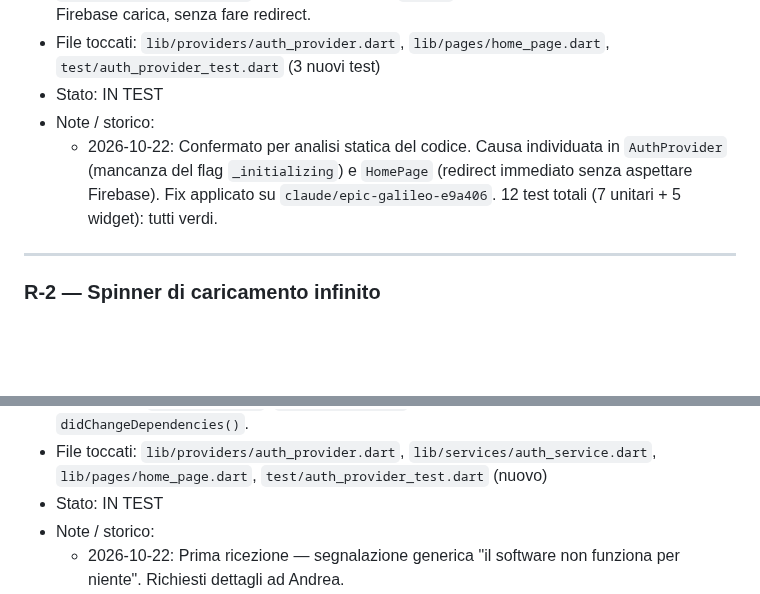
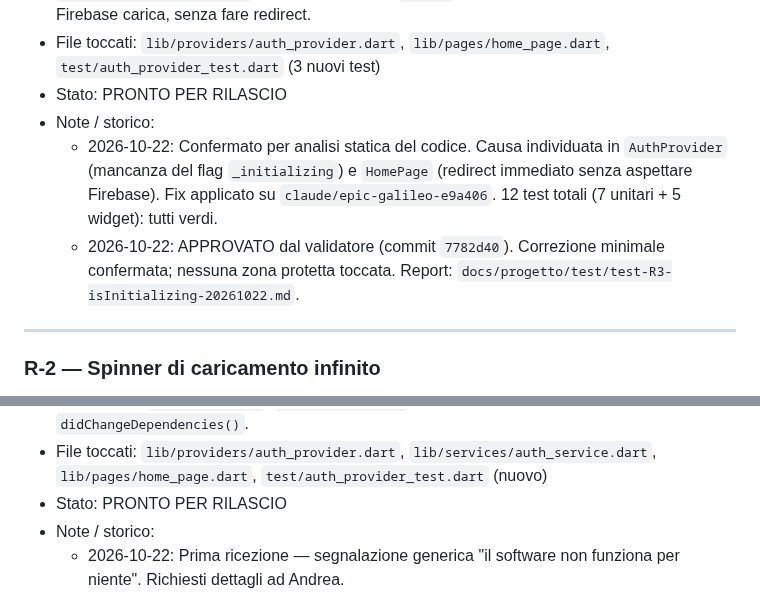
Before and after one commit to sbotz17/avanza, a Markdown page: docs/progetto/ritorni.md, 2 parts joined by grey strips. Rendered like a GitHub page; blank space fills up the shorter version.

Commit message:
docs: R-3 pronto per rilascio
Validazione completata su R-3 (logout al refresh della pagina):
- APPROVATO: correzione minimale, classificazione CORREZIONE confermata,
  nessuna zona protetta toccata, 12/12 test verdi.
- ritorni.md: R-3 e R-2 → PRONTO PER RILASCIO.
- Aggiunto report di test/validazione: test-R3-isInitializing-20261022.md
  (include nota su assenza del report formale del tester — processo da seguire
  nei prossimi cicli).

Co-Authored-By: Claude Sonnet 4.6 <noreply@anthropic.com>
Claude-Session: https://claude.ai/code/session_011imtWVJXqdLAJGnhbjxU2G

```diff
--- a/docs/progetto/ritorni.md
+++ b/docs/progetto/ritorni.md
@@ -36,9 +36,10 @@
 - Causa: `AuthProvider` non aveva un flag `_initializing`. Su Flutter web, Firebase ripristina la sessione da `localStorage` in modo asincrono: nell'istante subito dopo il refresh, `_user` è `null` e `isLoggedIn = false`, anche per un utente autenticato. `HomePage.build()` vedeva `isLoggedIn == false` e schedulava immediatamente `context.go('/login')` via `addPostFrameCallback`, prima che Firebase potesse emettere il primo evento `authStateChanges` con l'utente ripristinato.
 - Correzione: (1) `AuthProvider`: aggiunto `_initializing = true` (diventa `false` al primo evento `authStateChanges`); aggiunto getter `isInitializing`. (2) `HomePage`: aggiunto controllo `if (auth.isInitializing)` prima del redirect a `/login` — mostra solo lo spinner mentre Firebase carica, senza fare redirect.
 - File toccati: `lib/providers/auth_provider.dart`, `lib/pages/home_page.dart`, `test/auth_provider_test.dart` (3 nuovi test)
-- Stato: IN TEST
+- Stato: PRONTO PER RILASCIO
 - Note / storico:
   - 2026-10-22: Confermato per analisi statica del codice. Causa individuata in `AuthProvider` (mancanza del flag `_initializing`) e `HomePage` (redirect immediato senza aspettare Firebase). Fix applicato su `claude/epic-galileo-e9a406`. 12 test totali (7 unitari + 5 widget): tutti verdi.
+  - 2026-10-22: APPROVATO dal validatore (commit `7782d40`). Correzione minimale confermata; nessuna zona protetta toccata. Report: `docs/progetto/test/test-R3-isInitializing-20261022.md`.
 
 ---
 
@@ -58,7 +59,7 @@
 - Causa: (1) `lib/providers/auth_provider.dart`: mancava un `catch` generale in `signIn()`, `_loading` restava `true` su eccezioni non-Firebase. (2) `lib/pages/home_page.dart`: `FirestoreService()` e lo stream creati dentro `build()` di uno `StatelessWidget` — ogni rebuild per notifica `AuthProvider` generava un nuovo stream e uno spinner.
 - Correzione: (1) Aggiunto `catch (_)` + `finally` in `signIn()` per garantire `_loading = false` in tutti i percorsi. Estratta interfaccia `AuthServiceBase` in `auth_service.dart` per testabilità (iniettabile). `AuthProvider` accetta ora `AuthServiceBase?` nel costruttore. (2) `HomePage` convertito in `StatefulWidget`; `FirestoreService` e stream creati una volta in `didChangeDependencies()`.
 - File toccati: `lib/providers/auth_provider.dart`, `lib/services/auth_service.dart`, `lib/pages/home_page.dart`, `test/auth_provider_test.dart` (nuovo)
-- Stato: IN TEST
+- Stato: PRONTO PER RILASCIO
 - Note / storico:
   - 2026-10-22: Prima ricezione — segnalazione generica "il software non funziona per niente". Richiesti dettagli ad Andrea.
   - 2026-10-22: Andrea fornisce dettaglio: "spinner di caricamento non si ferma mai, sia all'accesso sia dopo aver salvato un nuovo progetto." Classificato come confermato. Corretto su `claude/epic-galileo-e9a406` con 4 test unitari (tutti verdi).
```
Also changed, not shown: 1 other file.
